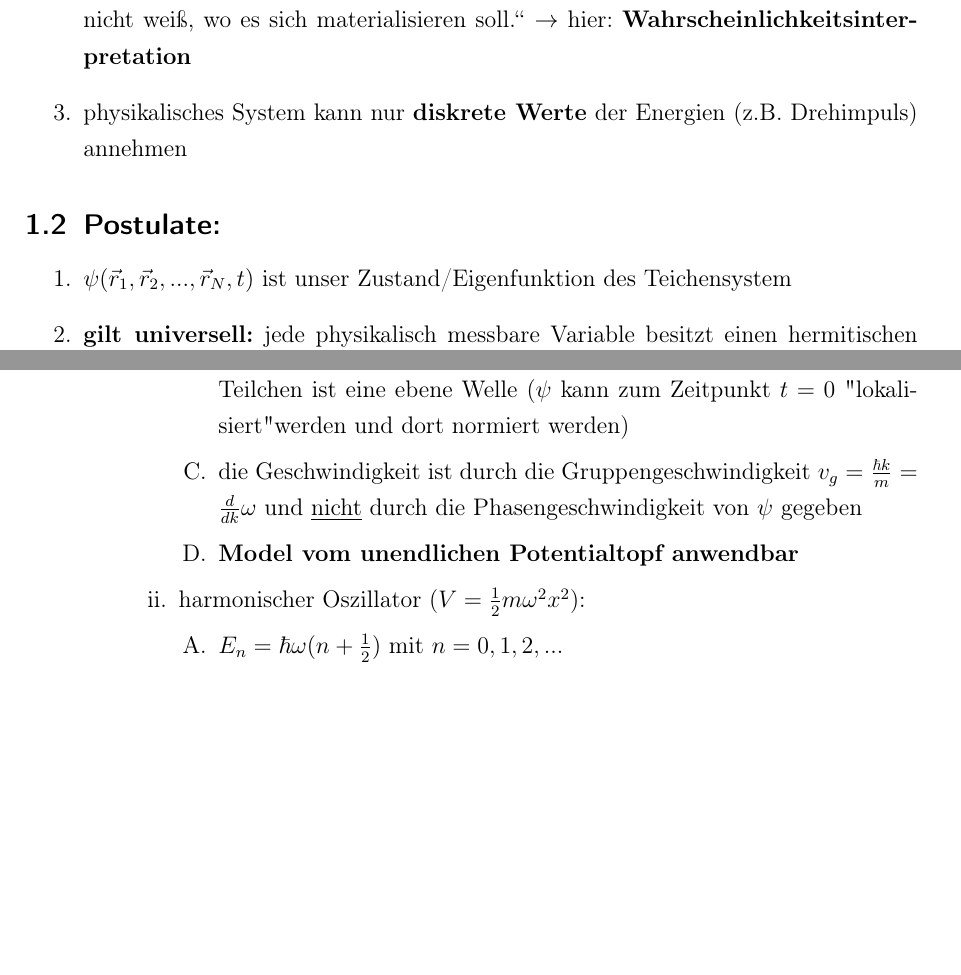
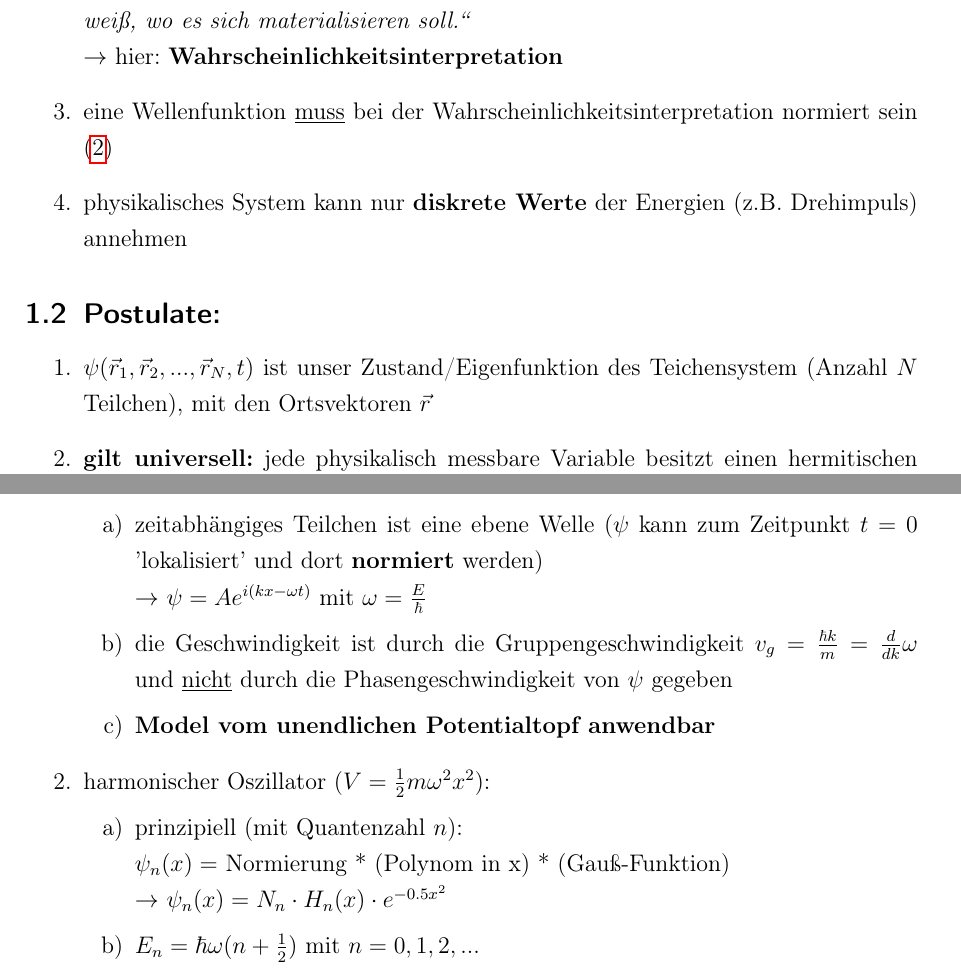
Before and after one commit to Jan-Piotraschke/notes, a LaTeX document (TheoretischeBiophysik/main.tex, which reads TheoretischeBiophysik/chapter/Allgemein.tex, TheoretischeBiophysik/chapter/Quantenwelle.tex): two parts of pages 1 and 3 of 5, joined at a grey line, cut so that both start at the same text, the shorter picture padded with empty space. Compiled offline with pdfLaTeX.

Commit message:
QM Vorlesungen 1-3 notiert

```diff
--- a/TheoretischeBiophysik/chapter/Allgemein.tex
+++ b/TheoretischeBiophysik/chapter/Allgemein.tex
@@ -6,14 +6,16 @@
 \subsection{stets im Hinterkopf behalten:}
 \begin{enumerate}
 \item die Formeln der Quantenmechanik sind häufig nur erraten
-\item „vieles spricht dafür, dass der Zufall eine fundamentale Rolle in der Natur spielen könnte und dass
-das Teilchen vor der Ortsmessung gewissermaßen selbst noch nicht weiß, wo es sich materialisieren soll.“ $\rightarrow$ hier: \textbf{Wahrscheinlichkeitsinterpretation}
+\item \textit{„vieles spricht dafür, dass der Zufall eine fundamentale Rolle in der Natur spielen könnte und dass
+das Teilchen vor der Ortsmessung gewissermaßen selbst noch nicht weiß, wo es sich materialisieren soll.“} \\
+$\rightarrow$ hier: \textbf{Wahrscheinlichkeitsinterpretation}
+\item eine Wellenfunktion \underline{muss} bei der Wahrscheinlichkeitsinterpretation normiert sein (\ref{normiert})
 \item physikalisches System kann nur \textbf{diskrete Werte} der Energien (z.B. Drehimpuls) annehmen
 \end{enumerate}
 
 \subsection{Postulate:}
 \begin{enumerate}
-\item $\psi(\vec{r}_1,\vec{r}_2, ...,\vec{r}_N,t)$ ist unser Zustand/Eigenfunktion des Teichensystem
+\item $\psi(\vec{r}_1,\vec{r}_2, ...,\vec{r}_N,t)$ ist unser Zustand/Eigenfunktion des Teichensystem (Anzahl $N$ Teilchen), mit den Ortsvektoren $\vec{r}$
 \item \textbf{gilt universell:} jede physikalisch messbare Variable besitzt einen hermitischen Operator ($\hat{A}$, $\hat{B}$, ...) (\ref{Operatoren}).\\
  if $[\hat{A},\hat{B}]=0$:
 \begin{enumerate}
--- a/TheoretischeBiophysik/chapter/Quantenwelle.tex
+++ b/TheoretischeBiophysik/chapter/Quantenwelle.tex
@@ -35 +39,2 @@
 \begin{enumerate}
+    \item freies Teilchen (d.h. $V=0$):
@@ -37,13 +41,16 @@
     \begin{enumerate}
-                \item $-\frac{\hbar^{2}}{2m}\frac{\partial^{2}\psi\left(x\right)}{\partial x^{2}}=E\psi\left(x\right)$
-                \item \textbf{?} (NOTE: gehört das nicht zur zeitabhängigen Schrödinger-Gleichung?) Teilchen ist eine ebene Welle ($\psi$ kann zum Zeitpunkt $t=0$ "lokalisiert" werden
-                und dort normiert werden)
+        \item zeitabhängiges Teilchen ist eine ebene Welle ($\psi$ kann zum Zeitpunkt $t=0$ 'lokalisiert'
+        und dort \textbf{normiert} werden) \\
+        $\rightarrow$ $\psi =Ae^{i(kx-\omega t)}$ mit $\omega=\frac{E}{\hbar}$
         \item die Geschwindigkeit ist durch die Gruppengeschwindigkeit $v_g=\frac{\hbar k}{m}=\frac{d}{dk}\omega$ und \underline{nicht}
         durch die Phasengeschwindigkeit von $\psi$ gegeben
         \item \textbf{Model vom unendlichen Potentialtopf anwendbar}
     \end{enumerate}
     \item harmonischer Oszillator ($V=\frac{1}{2}m\omega^2x^2$):
     \begin{enumerate}
+        \item prinzipiell (mit Quantenzahl $n$):\\
+        $\psi_n(x)=$ Normierung * (Polynom in x) * (Gauß-Funktion)\\
+        $\rightarrow$ $\psi_n(x)=N_n\cdot H_n(x) \cdot e^{-0.5x^2}$
         \item $E_n=\hbar\omega(n+\frac{1}{2})$ mit $n=0,1,2,...$
         \item $E\psi=\hbar\omega(\hat{a}_\pm\hat{a}_\mp\pm\frac{1}{2})\psi$
         \item Leiteroperatoren $\hat{a}_\pm$ sind Lösungsansätze der Schrödinger-Gleichung und
```
Also changed, not shown: TheoretischeBiophysik/chapter/Eigenschaften.tex (+2 -2 lines), TheoretischeBiophysik/main.pdf, TheoretischeBiophysik/chapter/Quantenwelle.tex (19 more changed lines). Lines whose indentation alone changed are shown as unchanged.
